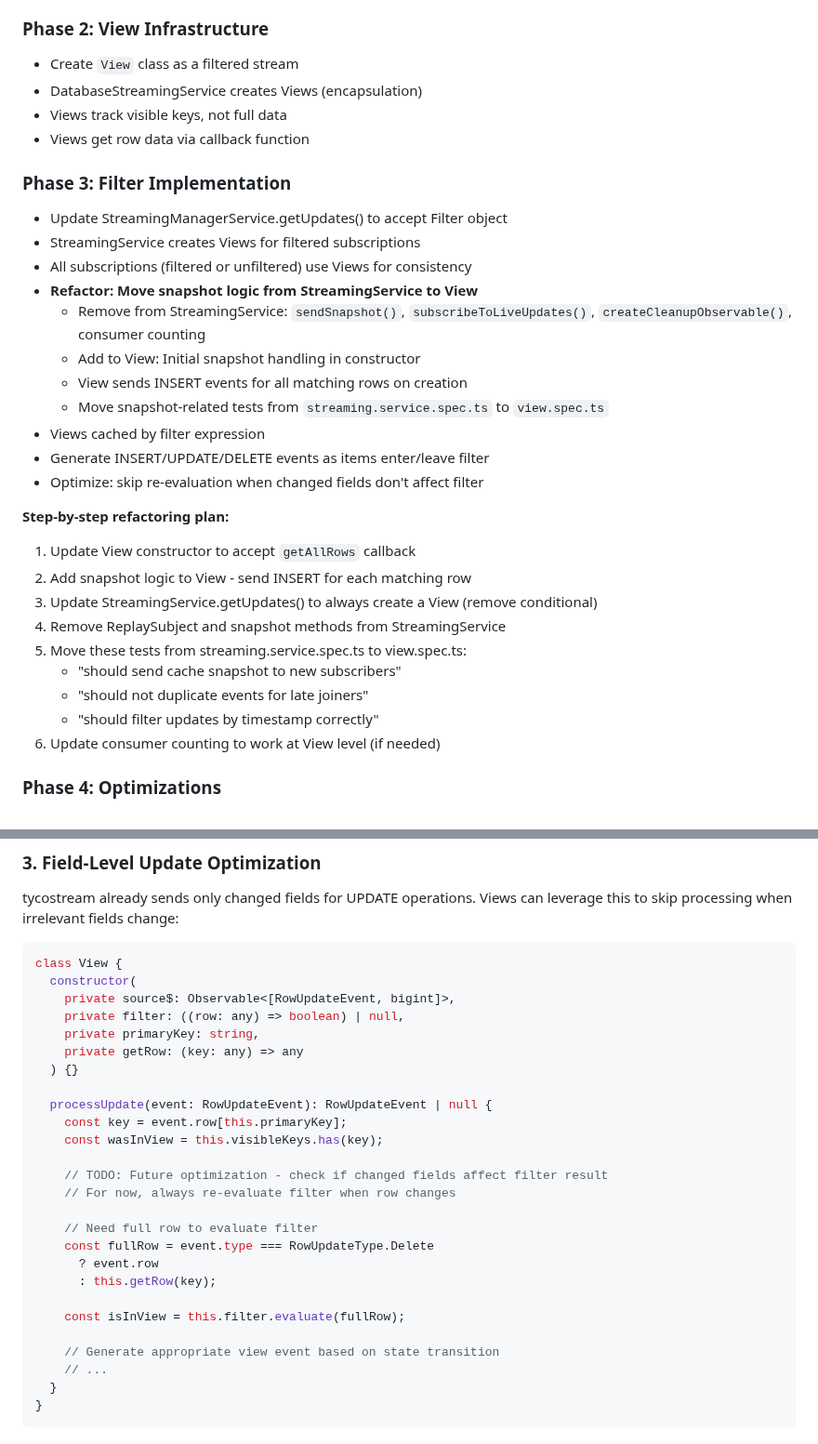
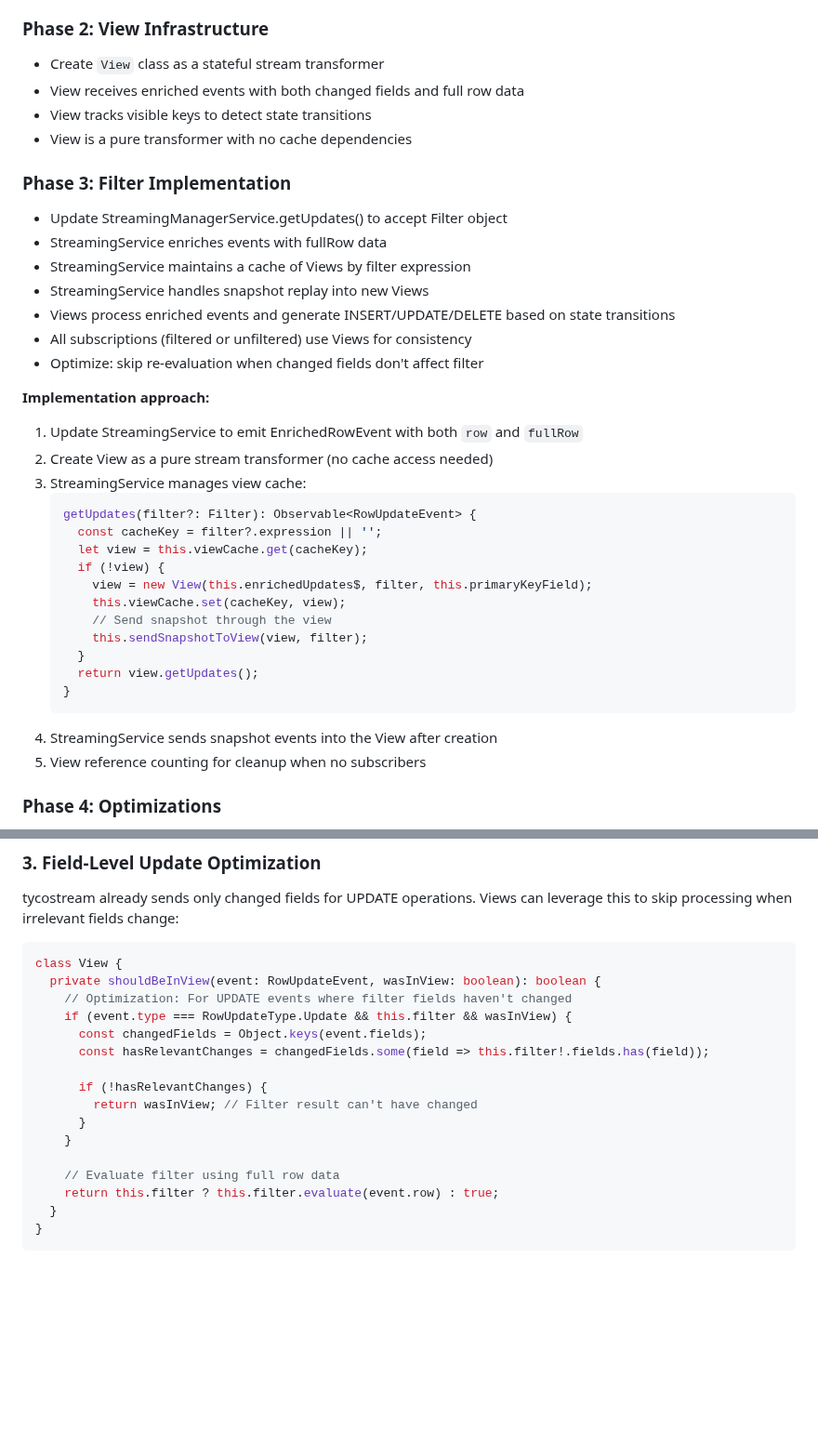
Before and after one commit to tycoworks/tycostream, a Markdown page: docs/features/filters.md, 2 parts joined by grey strips. Shown at 93% size. Rendered like a GitHub page; blank space fills up the shorter version.

````diff
--- a/docs/features/filters.md
+++ b/docs/features/filters.md
@@ -172,34 +177,39 @@ Now that we've decided on client-side filtering with views, here's how we'll imp
 - Test filter expression generation
 
 ### Phase 2: View Infrastructure
-- Create `View` class as a filtered stream
-- DatabaseStreamingService creates Views (encapsulation)
-- Views track visible keys, not full data
-- Views get row data via callback function
+- Create `View` class as a stateful stream transformer
+- View receives enriched events with both changed fields and full row data
+- View tracks visible keys to detect state transitions
+- View is a pure transformer with no cache dependencies
 
 ### Phase 3: Filter Implementation
 - Update StreamingManagerService.getUpdates() to accept Filter object
-- StreamingService creates Views for filtered subscriptions
+- StreamingService enriches events with fullRow data
+- StreamingService maintains a cache of Views by filter expression
+- StreamingService handles snapshot replay into new Views
+- Views process enriched events and generate INSERT/UPDATE/DELETE based on state transitions
 - All subscriptions (filtered or unfiltered) use Views for consistency
-- **Refactor: Move snapshot logic from StreamingService to View**
-  - Remove from StreamingService: `sendSnapshot()`, `subscribeToLiveUpdates()`, `createCleanupObservable()`, consumer counting
-  - Add to View: Initial snapshot handling in constructor
-  - View sends INSERT events for all matching rows on creation
-  - Move snapshot-related tests from `streaming.service.spec.ts` to `view.spec.ts`
-- Views cached by filter expression
-- Generate INSERT/UPDATE/DELETE events as items enter/leave filter
 - Optimize: skip re-evaluation when changed fields don't affect filter
 
-**Step-by-step refactoring plan:**
-1. Update View constructor to accept `getAllRows` callback
-2. Add snapshot logic to View - send INSERT for each matching row
-3. Update StreamingService.getUpdates() to always create a View (remove conditional)
-4. Remove ReplaySubject and snapshot methods from StreamingService
-5. Move these tests from streaming.service.spec.ts to view.spec.ts:
-   - "should send cache snapshot to new subscribers"
-   - "should not duplicate events for late joiners"
-   - "should filter updates by timestamp correctly"
-6. Update consumer counting to work at View level (if needed)
+**Implementation approach:**
+1. Update StreamingService to emit EnrichedRowEvent with both `row` and `fullRow`
+2. Create View as a pure stream transformer (no cache access needed)
+3. StreamingService manages view cache:
+   ```typescript
+   getUpdates(filter?: Filter): Observable<RowUpdateEvent> {
+     const cacheKey = filter?.expression || '';
+     let view = this.viewCache.get(cacheKey);
+     if (!view) {
+       view = new View(this.enrichedUpdates$, filter, this.primaryKeyField);
+       this.viewCache.set(cacheKey, view);
+       // Send snapshot through the view
+       this.sendSnapshotToView(view, filter);
+     }
+     return view.getUpdates();
+   }
+   ```
+4. StreamingService sends snapshot events into the View after creation
+5. View reference counting for cleanup when no subscribers
 
 ### Phase 4: Optimizations
 - Skip evaluation when unchanged fields (leveraging field-level updates)
@@ -351,29 +387,19 @@ tycostream already sends only changed fields for UPDATE operations. Views can le
 
 ```typescript
 class View {
-  constructor(
-    private source$: Observable<[RowUpdateEvent, bigint]>,
-    private filter: ((row: any) => boolean) | null,
-    private primaryKey: string,
-    private getRow: (key: any) => any
-  ) {}
+  private shouldBeInView(event: RowUpdateEvent, wasInView: boolean): boolean {
+    // Optimization: For UPDATE events where filter fields haven't changed
+    if (event.type === RowUpdateType.Update && this.filter && wasInView) {
+      const changedFields = Object.keys(event.fields);
+      const hasRelevantChanges = changedFields.some(field => this.filter!.fields.has(field));
 
-  processUpdate(event: RowUpdateEvent): RowUpdateEvent | null {
-    const key = event.row[this.primaryKey];
-    const wasInView = this.visibleKeys.has(key);
+      if (!hasRelevantChanges) {
+        return wasInView; // Filter result can't have changed
+      }
+    }
 
-    // TODO: Future optimization - check if changed fields affect filter result
-    // For now, always re-evaluate filter when row changes
-
-    // Need full row to evaluate filter
-    const fullRow = event.type === RowUpdateType.Delete
-      ? event.row
-      : this.getRow(key);
-
-    const isInView = this.filter.evaluate(fullRow);
-
-    // Generate appropriate view event based on state transition
-    // ...
+    // Evaluate filter using full row data
+    return this.filter ? this.filter.evaluate(event.row) : true;
   }
 }
 ```
````
Also changed, not shown: other parts of docs/features/filters.md (+51 -20 lines).
